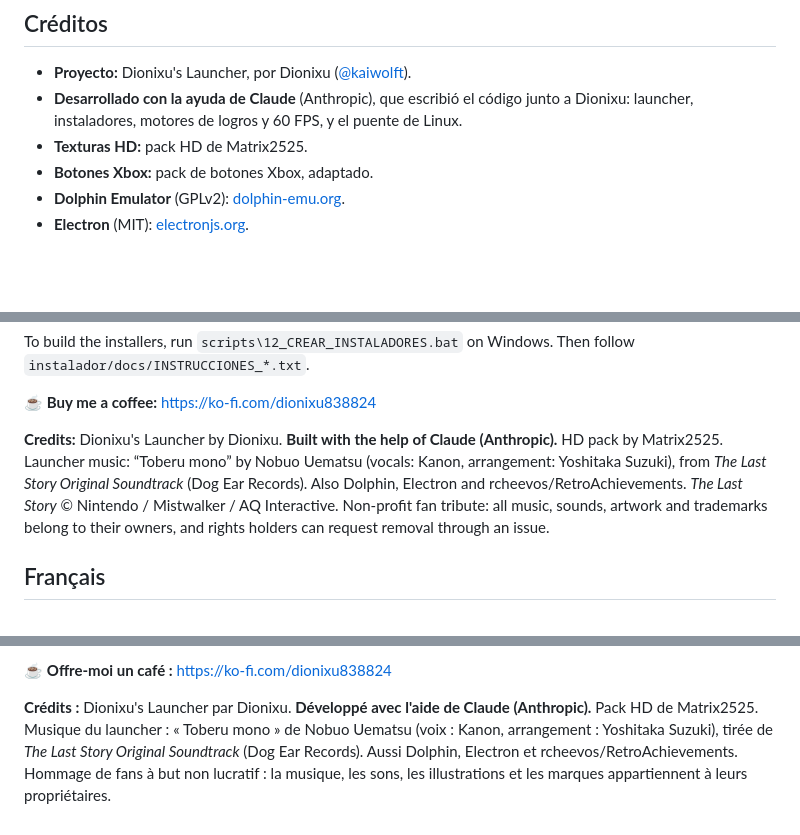
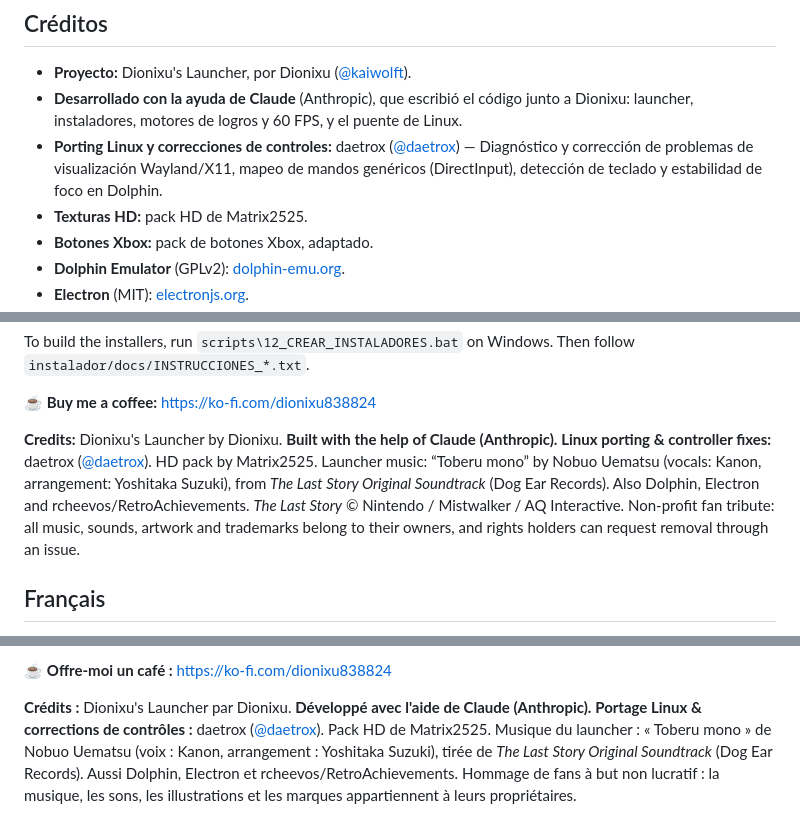
Before and after one commit to kaiwolft/TLSHDLAUNCHER, a Markdown page: README.md, 3 parts joined by grey strips. GitHub-like rendering; blank space fills up the shorter version.

Commit message:
docs: add daetrox as Linux contributor
Diagnosed and fixed Wayland/X11 display bug, generic gamepad
mapping (DirectInput/Shanwan), keyboard device assignment and
Dolphin focus loss on Linux.

```diff
--- a/README.md
+++ b/README.md
@@ -70,6 +70,7 @@ Si te gustó y quieres apoyarme, puedes invitarme un café en Ko-fi: **https://k
 
 - **Proyecto:** Dionixu's Launcher, por Dionixu ([@kaiwolft](https://github.com/kaiwolft)).
 - **Desarrollado con la ayuda de Claude** (Anthropic), que escribió el código junto a Dionixu: launcher, instaladores, motores de logros y 60 FPS, y el puente de Linux.
+- **Porting Linux y correcciones de controles:** daetrox ([@daetrox](https://github.com/daetrox)) — Diagnóstico y corrección de problemas de visualización Wayland/X11, mapeo de mandos genéricos (DirectInput), detección de teclado y estabilidad de foco en Dolphin.
 - **Texturas HD:** pack HD de Matrix2525.
 - **Botones Xbox:** pack de botones Xbox, adaptado.
 - **Dolphin Emulator** (GPLv2): [dolphin-emu.org](https://dolphin-emu.org).
@@ -114,7 +115,7 @@ To build the installers, run `scripts\12_CREAR_INSTALADORES.bat` on Windows. The
 
 ☕ **Buy me a coffee:** https://ko-fi.com/dionixu838824
 
-**Credits:** Dionixu's Launcher by Dionixu. **Built with the help of Claude (Anthropic).** HD pack by Matrix2525. Launcher music: “Toberu mono” by Nobuo Uematsu (vocals: Kanon, arrangement: Yoshitaka Suzuki), from *The Last Story Original Soundtrack* (Dog Ear Records). Also Dolphin, Electron and rcheevos/RetroAchievements. *The Last Story* © Nintendo / Mistwalker / AQ Interactive. Non-profit fan tribute: all music, sounds, artwork and trademarks belong to their owners, and rights holders can request removal through an issue.
+**Credits:** Dionixu's Launcher by Dionixu. **Built with the help of Claude (Anthropic).** **Linux porting & controller fixes:** daetrox ([@daetrox](https://github.com/daetrox)). HD pack by Matrix2525. Launcher music: “Toberu mono” by Nobuo Uematsu (vocals: Kanon, arrangement: Yoshitaka Suzuki), from *The Last Story Original Soundtrack* (Dog Ear Records). Also Dolphin, Electron and rcheevos/RetroAchievements. *The Last Story* © Nintendo / Mistwalker / AQ Interactive. Non-profit fan tribute: all music, sounds, artwork and trademarks belong to their owners, and rights holders can request removal through an issue.
 
 ## Français
 
@@ -136,4 +137,4 @@ Launcher et installateurs Windows/Linux qui transforment **ta copie originale**
 
 ☕ **Offre-moi un café :** https://ko-fi.com/dionixu838824
 
-**Crédits :** Dionixu's Launcher par Dionixu. **Développé avec l'aide de Claude (Anthropic).** Pack HD de Matrix2525. Musique du launcher : « Toberu mono » de Nobuo Uematsu (voix : Kanon, arrangement : Yoshitaka Suzuki), tirée de *The Last Story Original Soundtrack* (Dog Ear Records). Aussi Dolphin, Electron et rcheevos/RetroAchievements. Hommage de fans à but non lucratif : la musique, les sons, les illustrations et les marques appartiennent à leurs propriétaires.
+**Crédits :** Dionixu's Launcher par Dionixu. **Développé avec l'aide de Claude (Anthropic).** **Portage Linux & corrections de contrôles :** daetrox ([@daetrox](https://github.com/daetrox)). Pack HD de Matrix2525. Musique du launcher : « Toberu mono » de Nobuo Uematsu (voix : Kanon, arrangement : Yoshitaka Suzuki), tirée de *The Last Story Original Soundtrack* (Dog Ear Records). Aussi Dolphin, Electron et rcheevos/RetroAchievements. Hommage de fans à but non lucratif : la musique, les sons, les illustrations et les marques appartiennent à leurs propriétaires.
```
